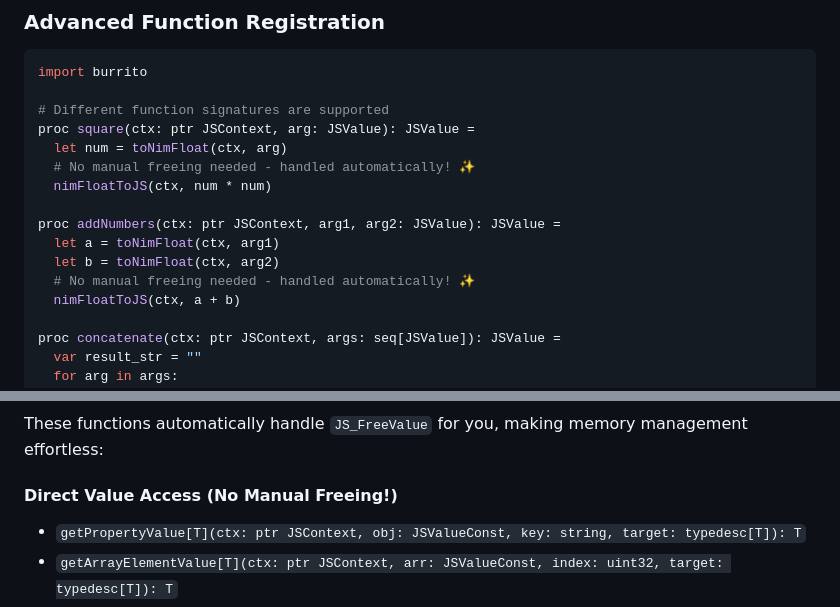
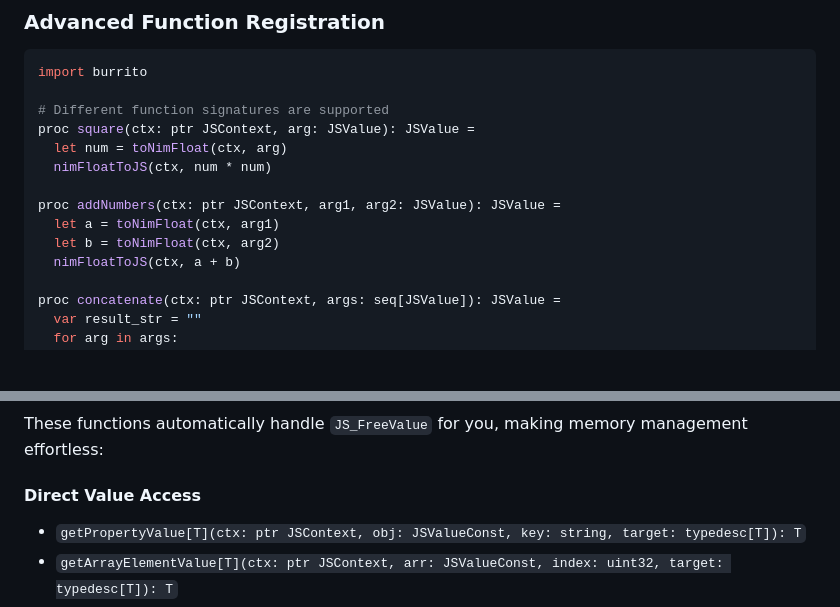
Before and after one commit to tapsterbot/burrito, a Markdown page: README.md, 2 parts joined by grey strips. GitHub-like rendering; blank space fills up the shorter version.

Commit message:
Simplify comments

```diff
--- a/README.md
+++ b/README.md
@@ -97,13 +97,11 @@ import burrito
 # Different function signatures are supported
 proc square(ctx: ptr JSContext, arg: JSValue): JSValue =
   let num = toNimFloat(ctx, arg)
-  # No manual freeing needed - handled automatically! ✨
   nimFloatToJS(ctx, num * num)
 
 proc addNumbers(ctx: ptr JSContext, arg1, arg2: JSValue): JSValue =
   let a = toNimFloat(ctx, arg1)
   let b = toNimFloat(ctx, arg2)
-  # No manual freeing needed - handled automatically! ✨
   nimFloatToJS(ctx, a + b)
 
 proc concatenate(ctx: ptr JSContext, args: seq[JSValue]): JSValue =
@@ -240,7 +238,7 @@ Registers a Nim function to be callable from JavaScript using native C function
 
 These functions automatically handle `JS_FreeValue` for you, making memory management effortless:
 
-#### Direct Value Access (No Manual Freeing!)
+#### Direct Value Access
 - `getPropertyValue[T](ctx: ptr JSContext, obj: JSValueConst, key: string, target: typedesc[T]): T`
 - `getArrayElementValue[T](ctx: ptr JSContext, arr: JSValueConst, index: uint32, target: typedesc[T]): T`
 - `setGlobalProperty[T](ctx: ptr JSContext, name: string, value: T): bool`
```
